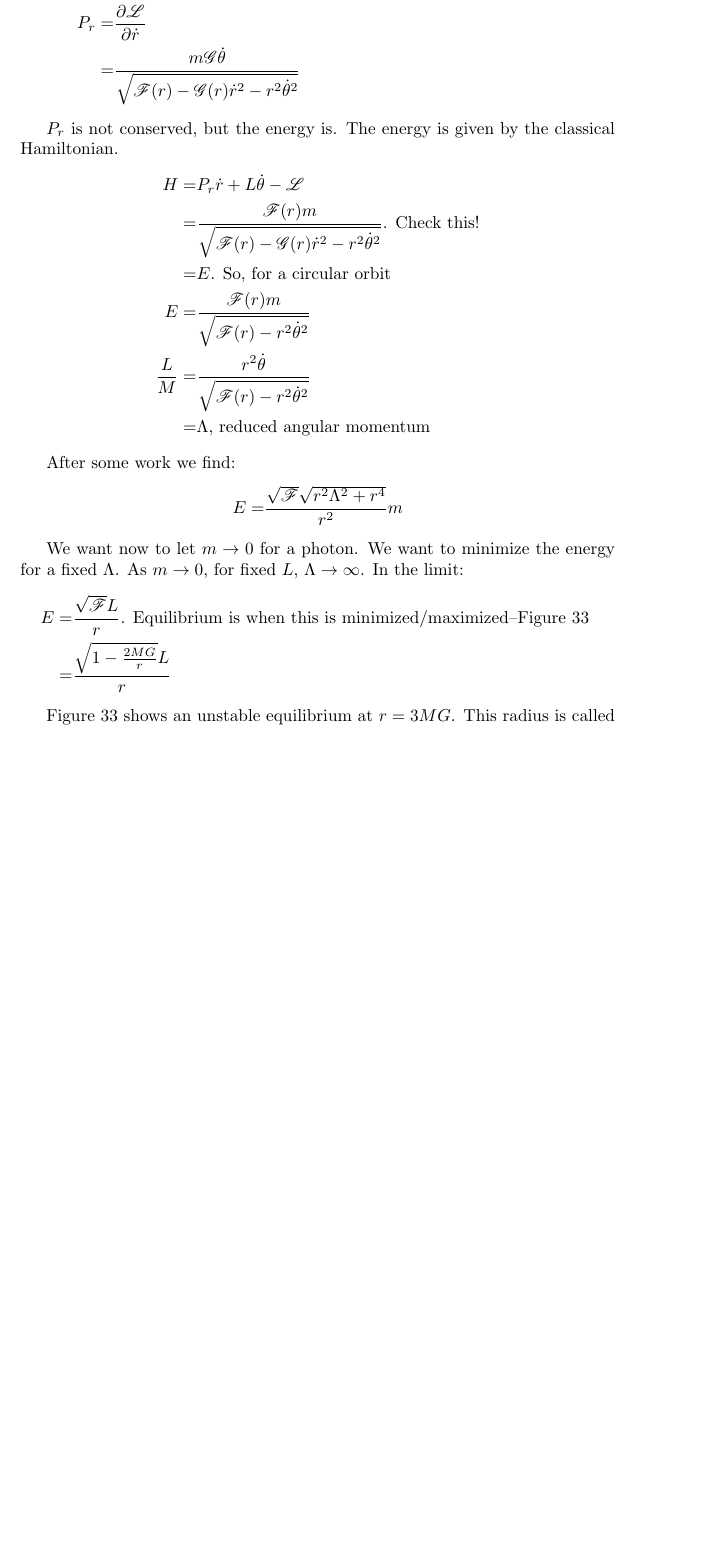
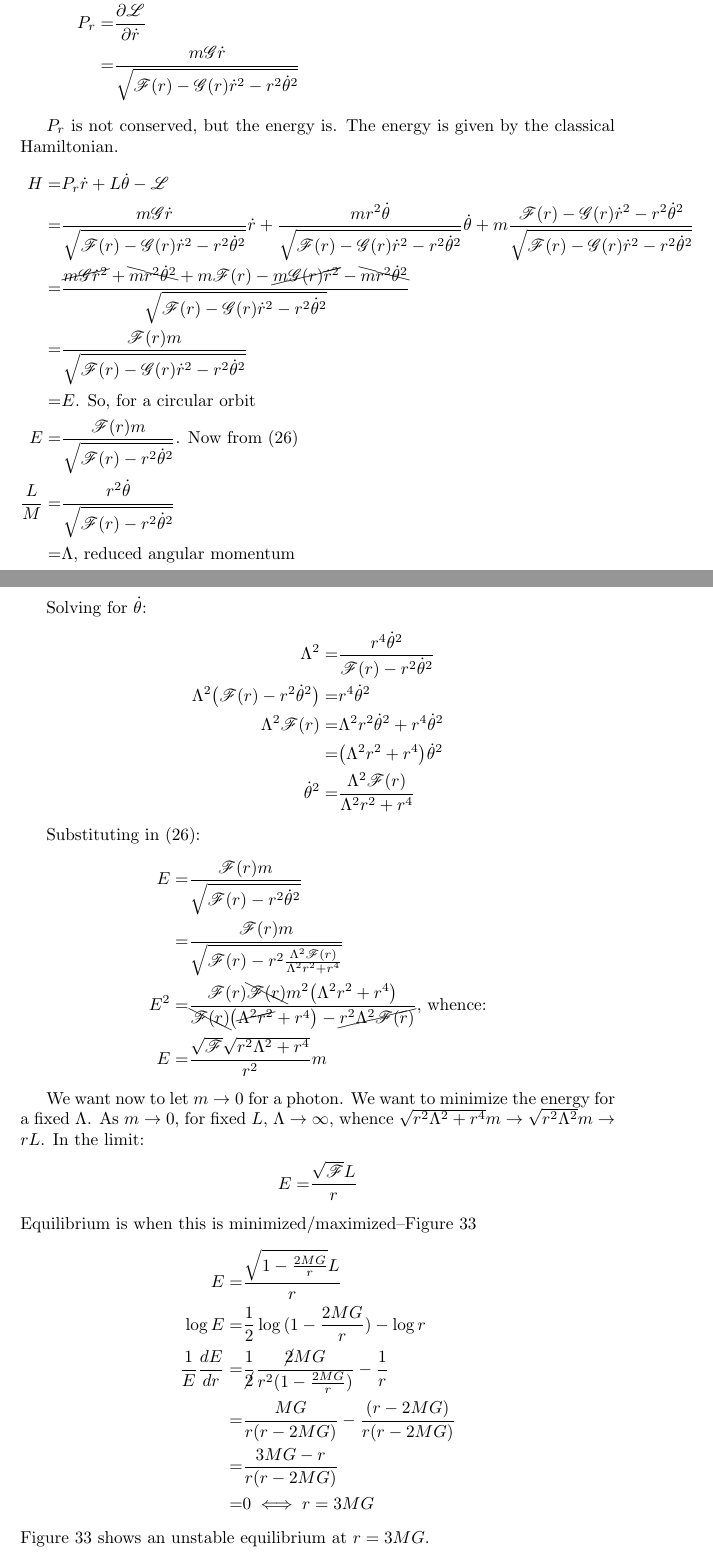
Before and after one commit to weka511/complexity, a LaTeX paper (tm/gr.tex): part of page 37 of 38 before the commit and two parts of pages 37 and 38 of 40 after it, the two joined at a grey line, cut so that both start at the same text, the shorter picture padded with empty space. Compiled offline with pdfLaTeX.

Commit message:
Issue #7: continuing lecture 6-added missing steps in photon sphere derivation

```diff
--- a/tm/gr.tex
+++ b/tm/gr.tex
@@ -1095,30 +1106,53 @@ Now there are two conservation laws, energy and angular momentum.
 	\begin{align*}
-	L =& \frac{\partial \Lagr}{\partial \dot{\theta}} \text{, angular momentum}\\
-	=& \frac{m r^2 \dot{\theta}}{\sqrt{\mathscr{F}(r)-\mathscr{G}(r)\dot{r}^2 - r^2 \dot{\theta}^2}} \text{, constant.}\\
-	=& m \Lambda \text{, where $\Lambda=\frac{r^2 \dot{\theta}}{\sqrt{\mathscr{F}(r)-\mathscr{G}(r)\dot{r}^2 - r^2 \dot{\theta}^2}}$, is also conserved}\\
+		L =& P_{\theta} \text{, angular momentum}\\
+		=& \frac{\partial \Lagr}{\partial \dot{\theta}}\\
+		=& \frac{m r^2 \dot{\theta}}{\sqrt{\mathscr{F}(r)-\mathscr{G}(r)\dot{r}^2 - r^2 \dot{\theta}^2}} \text{, constant.} \numberthis \label{eq:L:light:orbit}\\
+		=& m \Lambda \text{, where $\Lambda\triangleq\frac{r^2 \dot{\theta}}{\sqrt{\mathscr{F}(r)-\mathscr{G}(r)\dot{r}^2 - r^2 \dot{\theta}^2}}$, is also conserved}\\
 		P_r =& \frac{\partial \Lagr}{\partial \dot{r}}\\
-	=& \frac{m \mathscr{G} \dot{\theta}}{\sqrt{\mathscr{F}(r)-\mathscr{G}(r)\dot{r}^2 - r^2 \dot{\theta}^2}}
+		=& \frac{m \mathscr{G} \dot{r}}{\sqrt{\mathscr{F}(r)-\mathscr{G}(r)\dot{r}^2 - r^2 \dot{\theta}^2}}
 	\end{align*}
 
 	$P_r$ is not conserved, but the energy is. The energy is given by the classical Hamiltonian.
 	\begin{align*}
 		H =& P_r \dot{r} + L \dot{\theta} - \Lagr\\
-	=& \frac{\mathscr{F}(r)m}{\sqrt{\mathscr{F}(r)-\mathscr{G}(r)\dot{r}^2 - r^2 \dot{\theta}^2}} \text{. Check this!}\\
+		=& \frac{m \mathscr{G} \dot{r}}{\sqrt{\mathscr{F}(r)-\mathscr{G}(r)\dot{r}^2 - r^2 \dot{\theta}^2}}\dot{r} + \frac{m r^2 \dot{\theta}}{\sqrt{\mathscr{F}(r)-\mathscr{G}(r)\dot{r}^2 - r^2 \dot{\theta}^2}}\dot{\theta}  +m \frac{\mathscr{F}(r)-\mathscr{G}(r)\dot{r}^2 - r^2 \dot{\theta}^2}{\sqrt{\mathscr{F}(r)-\mathscr{G}(r)\dot{r}^2 - r^2 \dot{\theta}^2}}\\
+		=& \frac{\cancel{m \mathscr{G} \dot{r}^2} + \bcancel{m r^2\dot{\theta}^2} + m\mathscr{F}(r)-\cancel{m\mathscr{G}(r)\dot{r}^2} - \bcancel{mr^2 \dot{\theta}^2} }{\sqrt{\mathscr{F}(r)-\mathscr{G}(r)\dot{r}^2 - r^2 \dot{\theta}^2}}\\
+		=& \frac{\mathscr{F}(r)m}{\sqrt{\mathscr{F}(r)-\mathscr{G}(r)\dot{r}^2 - r^2 \dot{\theta}^2}} \\
 		=& E \text{. So, for a circular orbit}\\
-	E =& \frac{\mathscr{F}(r)m}{\sqrt{\mathscr{F}(r)- r^2 \dot{\theta}^2}} \\
+		E =& \frac{\mathscr{F}(r)m}{\sqrt{\mathscr{F}(r)- r^2 \dot{\theta}^2}} \text{. Now from (\ref{eq:L:light:orbit})}\\
 		\frac{L}{M} =& \frac{r^2 \dot{\theta}}{\sqrt{\mathscr{F}(r) - r^2 \dot{\theta}^2}}\\
 		=& \Lambda \text{, reduced angular momentum}
 	\end{align*}
 
-After some work we find:
+	Solving for $\dot{\theta}$:
 	\begin{align*}
+		\Lambda^2 =& \frac{r^4 \dot{\theta}^2}{\mathscr{F}(r) - r^2 \dot{\theta}^2}\\
+		\Lambda^2 \big(\mathscr{F}(r) - r^2 \dot{\theta}^2\big)	=& r^4 \dot{\theta}^2\\
+		\Lambda^2 \mathscr{F}(r) =& \Lambda^2 r^2 \dot{\theta}^2 +  r^4 \dot{\theta}^2\\
+		=& \big(\Lambda^2 r^2  +  r^4\big) \dot{\theta}^2\\
+		\dot{\theta}^2=& \frac{\Lambda^2 \mathscr{F}(r)}{\Lambda^2 r^2  +  r^4}
+	\end{align*}
+
+	Substituting in (\ref{eq:L:light:orbit}):
+	\begin{align*}
+		E =& \frac{\mathscr{F}(r)m}{\sqrt{\mathscr{F}(r)- r^2 \dot{\theta}^2}}\\
+		=&  \frac{\mathscr{F}(r)m}{\sqrt{\mathscr{F}(r)- r^2 \frac{\Lambda^2 \mathscr{F}(r)}{\Lambda^2 r^2  +  r^4}}}\\
+		E^2=&  \frac{\mathscr{F}(r) \bcancel{\mathscr{F}(r)}m^2 \big(\Lambda^2 r^2  +  r^4\big)}{\bcancel{\mathscr{F}(r)}\big(\cancel{\Lambda^2 r^2}  +  r^4\big)- \cancel{r^2 \Lambda^2 \mathscr{F}(r)}} \text{, whence:}\\
 		E =& \frac{\sqrt{\mathscr{F}} \sqrt{r^2 \Lambda^2 + r^4}}{r^2} m
 	\end{align*}
 
-We want now to let $m \rightarrow 0$ for a photon. We want to minimize the energy for a fixed $\Lambda$. As $m \rightarrow 0$, for fixed $L$, $\Lambda\rightarrow\infty$. In the limit:
+	We want now to let $m \rightarrow 0$ for a photon. We want to minimize the energy for a fixed $\Lambda$. As $m \rightarrow 0$, for fixed $L$, $\Lambda\rightarrow\infty$, whence $\sqrt{r^2 \Lambda^2 + r^4} m \rightarrow \sqrt{r^2 \Lambda^2 } m \rightarrow rL$. In the limit:
 	\begin{align*}
-	E =& \frac{\sqrt{\mathscr{F}} L }{r} \text{. Equilibrium is when this is minimized/maximized--Figure \ref{fig:gr-6-energy-r} }\\
-	=& \frac{\sqrt{1-\frac{2MG}{r}} L }{r}
+		E =& \frac{\sqrt{\mathscr{F}} L }{r}
 	\end{align*}
+	Equilibrium is when this is minimized/maximized--Figure \ref{fig:gr-6-energy-r}
+	\begin{align*}
+		E 		=& \frac{\sqrt{1-\frac{2MG}{r}} L }{r}\\
+		\log{E} =& \frac{1}{2} \log{(1-\frac{2MG}{r})} - \log{r}\\
+		\frac{1}{E} \frac{dE}{dr} =& \frac{1}{\cancel{2}} \frac{\cancel{2}MG}{r^2 (1-\frac{2MG}{r})} - \frac{1}{r}\\
+		=& \frac{MG}{r(r-2MG)} -\frac{(r-2MG)}{r(r-2MG)}\\
+		=& \frac{3MG-r}{r(r-2MG)}\\
+		=& 0 \iff r=3MG
+	\end{align*}
+	Figure \ref{fig:gr-6-energy-r} shows an unstable equilibrium at $r=3MG$.
 
-Figure \ref{fig:gr-6-energy-r} shows an unstable equilibrium at $r=3MG$. This radius is called the photon-sphere or photo-sphere (does not depend on $L$!). If a photon comes in and is slightly outside photon-sphere it can whip around black hole multiple times before going out. If it is slightly inward it will spiral into horizon. (A massive particle inside photon-sphere will also fall in.)
```
Also changed, not shown: tm/gr.tex (38 more changed lines). Lines whose indentation alone changed are shown as unchanged.
